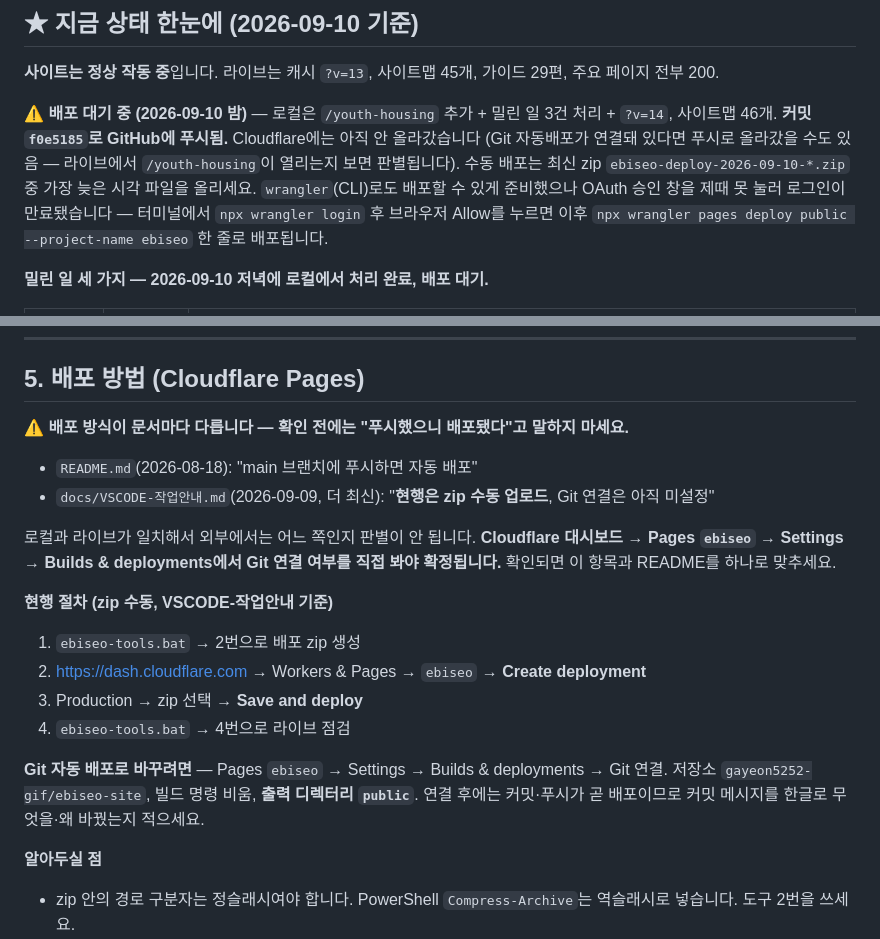
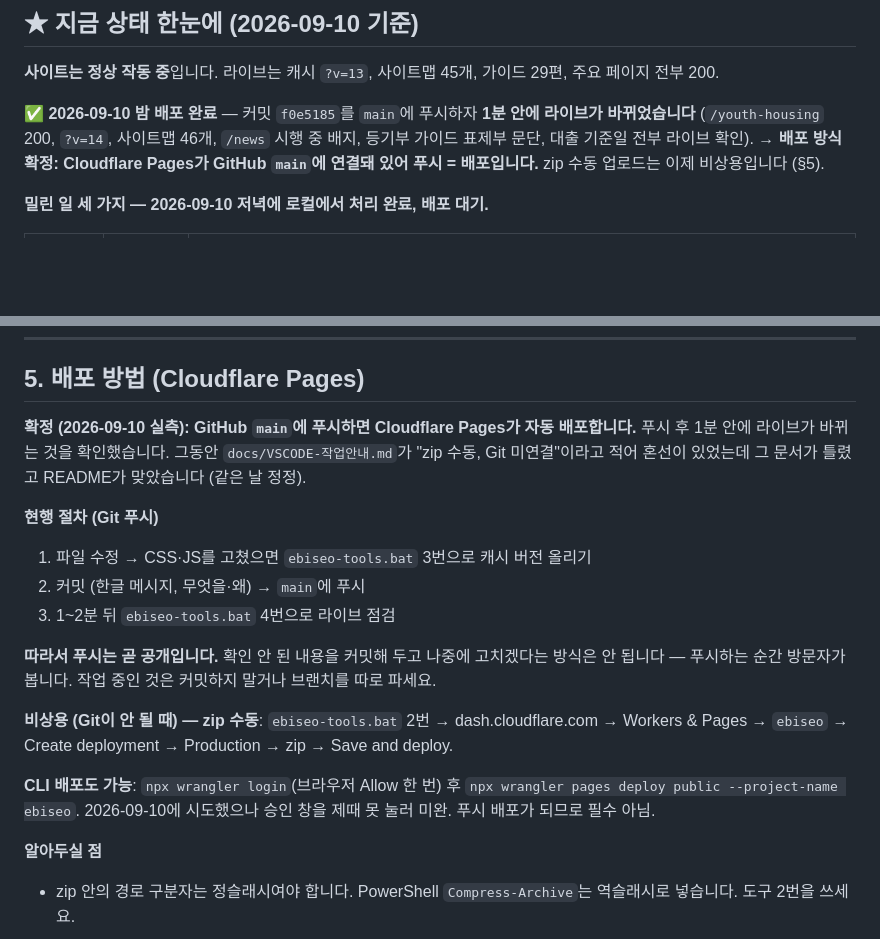
Before and after one commit to gayeon5252-gif/ebiseo-site, a Markdown page: docs/이비서-인수인계.md, 2 parts joined by grey strips. Rendered like a GitHub page; blank space fills up the shorter version.

Commit message:
문서: 배포 방식을 'main 푸시 = 자동 배포'로 확정 (실측), zip 업로드는 비상용으로 정리
Co-Authored-By: Claude Fable 5.1 <noreply@anthropic.com>

```diff
--- a/docs/이비서-인수인계.md
+++ b/docs/이비서-인수인계.md
@@ -12,7 +12,7 @@
 
 **사이트는 정상 작동 중**입니다. 라이브는 캐시 `?v=13`, 사이트맵 45개, 가이드 29편, 주요 페이지 전부 200.
 
-**⚠ 배포 대기 중 (2026-09-10 밤)** — 로컬은 `/youth-housing` 추가 + 밀린 일 3건 처리 + `?v=14`, 사이트맵 46개. **커밋 `f0e5185`로 GitHub에 푸시됨.** Cloudflare에는 아직 안 올라갔습니다 (Git 자동배포가 연결돼 있다면 푸시로 올라갔을 수도 있음 — 라이브에서 `/youth-housing`이 열리는지 보면 판별됩니다). 수동 배포는 최신 zip `ebiseo-deploy-2026-09-10-*.zip` 중 가장 늦은 시각 파일을 올리세요. `wrangler`(CLI)로도 배포할 수 있게 준비했으나 OAuth 승인 창을 제때 못 눌러 로그인이 만료됐습니다 — 터미널에서 `npx wrangler login` 후 브라우저 Allow를 누르면 이후 `npx wrangler pages deploy public --project-name ebiseo` 한 줄로 배포됩니다.
+**✅ 2026-09-10 밤 배포 완료** — 커밋 `f0e5185`를 `main`에 푸시하자 **1분 안에 라이브가 바뀌었습니다** (`/youth-housing` 200, `?v=14`, 사이트맵 46개, `/news` 시행 중 배지, 등기부 가이드 표제부 문단, 대출 기준일 전부 라이브 확인). **→ 배포 방식 확정: Cloudflare Pages가 GitHub `main`에 연결돼 있어 푸시 = 배포입니다.** zip 수동 업로드는 이제 비상용입니다 (§5).
 
 **밀린 일 세 가지 — 2026-09-10 저녁에 로컬에서 처리 완료, 배포 대기.**
 
@@ -219,21 +219,19 @@ Toss 스타일 Clean Blue. 아래 값을 임의로 바꾸지 마세요.
 
 ## 5. 배포 방법 (Cloudflare Pages)
 
-**⚠ 배포 방식이 문서마다 다릅니다 — 확인 전에는 "푸시했으니 배포됐다"고 말하지 마세요.**
+**확정 (2026-09-10 실측): GitHub `main`에 푸시하면 Cloudflare Pages가 자동 배포합니다.** 푸시 후 1분 안에 라이브가 바뀌는 것을 확인했습니다. 그동안 `docs/VSCODE-작업안내.md`가 "zip 수동, Git 미연결"이라고 적어 혼선이 있었는데 그 문서가 틀렸고 README가 맞았습니다 (같은 날 정정).
 
-- `README.md`(2026-08-18): "main 브랜치에 푸시하면 자동 배포"
-- `docs/VSCODE-작업안내.md`(2026-09-09, 더 최신): "**현행은 zip 수동 업로드**, Git 연결은 아직 미설정"
+**현행 절차 (Git 푸시)**
 
-로컬과 라이브가 일치해서 외부에서는 어느 쪽인지 판별이 안 됩니다. **Cloudflare 대시보드 → Pages `ebiseo` → Settings → Builds & deployments에서 Git 연결 여부를 직접 봐야 확정됩니다.** 확인되면 이 항목과 README를 하나로 맞추세요.
+1. 파일 수정 → CSS·JS를 고쳤으면 `ebiseo-tools.bat` 3번으로 캐시 버전 올리기
+2. 커밋 (한글 메시지, 무엇을·왜) → `main`에 푸시
+3. 1~2분 뒤 `ebiseo-tools.bat` 4번으로 라이브 점검
 
-**현행 절차 (zip 수동, VSCODE-작업안내 기준)**
+**따라서 푸시는 곧 공개입니다.** 확인 안 된 내용을 커밋해 두고 나중에 고치겠다는 방식은 안 됩니다 — 푸시하는 순간 방문자가 봅니다. 작업 중인 것은 커밋하지 말거나 브랜치를 따로 파세요.
 
-1. `ebiseo-tools.bat` → 2번으로 배포 zip 생성
-2. https://dash.cloudflare.com → Workers & Pages → `ebiseo` → **Create deployment**
-3. Production → zip 선택 → **Save and deploy**
-4. `ebiseo-tools.bat` → 4번으로 라이브 점검
+**비상용 (Git이 안 될 때) — zip 수동**: `ebiseo-tools.bat` 2번 → dash.cloudflare.com → Workers & Pages → `ebiseo` → Create deployment → Production → zip → Save and deploy.
 
-**Git 자동 배포로 바꾸려면** — Pages `ebiseo` → Settings → Builds & deployments → Git 연결. 저장소 `gayeon5252-gif/ebiseo-site`, 빌드 명령 비움, **출력 디렉터리 `public`**. 연결 후에는 커밋·푸시가 곧 배포이므로 커밋 메시지를 한글로 무엇을·왜 바꿨는지 적으세요.
+**CLI 배포도 가능**: `npx wrangler login`(브라우저 Allow 한 번) 후 `npx wrangler pages deploy public --project-name ebiseo`. 2026-09-10에 시도했으나 승인 창을 제때 못 눌러 미완. 푸시 배포가 되므로 필수 아님.
 
 **알아두실 점**
 
```
Also changed, not shown: docs/VSCODE-작업안내.md (+11 -12 lines).
